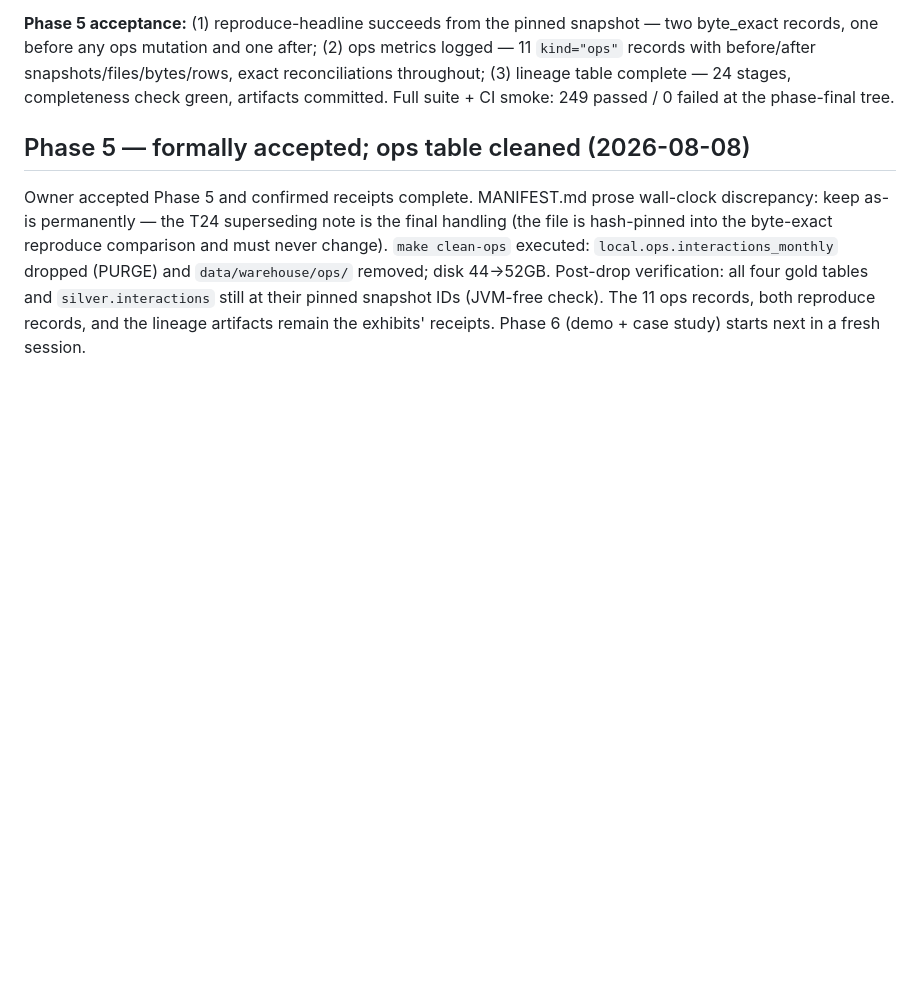
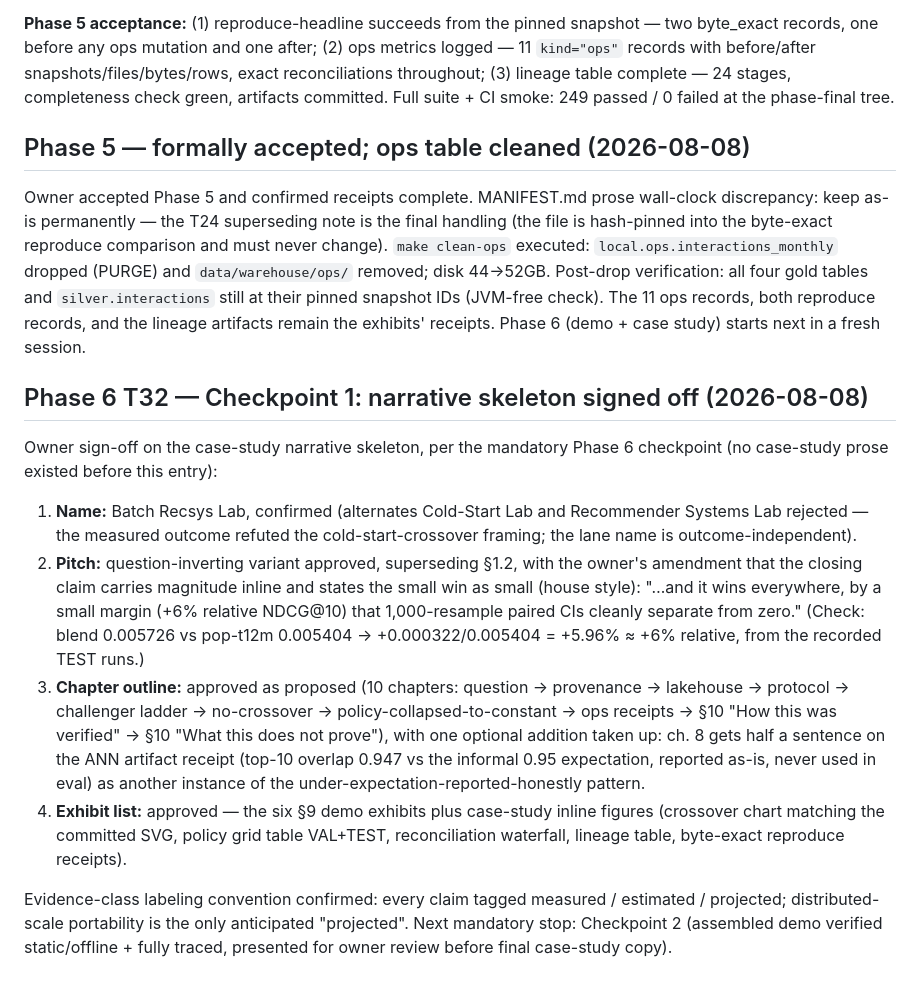
Before and after one commit to LucisZhang/crossover-study, a Markdown page: EXPERIMENT_LOG.md, the part around the change. Drawn GitHub-style; blank space fills up the shorter version.

```diff
--- a/EXPERIMENT_LOG.md
+++ b/EXPERIMENT_LOG.md
@@ -1084,3 +1084,37 @@ removed; disk 44→52GB. Post-drop verification: all four gold tables and
 The 11 ops records, both reproduce records, and the lineage artifacts remain
 the exhibits' receipts. Phase 6 (demo + case study) starts next in a fresh
 session.
+
+## Phase 6 T32 — Checkpoint 1: narrative skeleton signed off (2026-08-08)
+
+Owner sign-off on the case-study narrative skeleton, per the mandatory
+Phase 6 checkpoint (no case-study prose existed before this entry):
+
+1. **Name:** Batch Recsys Lab, confirmed (alternates Cold-Start Lab and
+   Recommender Systems Lab rejected — the measured outcome refuted the
+   cold-start-crossover framing; the lane name is outcome-independent).
+2. **Pitch:** question-inverting variant approved, superseding §1.2, with
+   the owner's amendment that the closing claim carries magnitude inline
+   and states the small win as small (house style): "…and it wins
+   everywhere, by a small margin (+6% relative NDCG@10) that
+   1,000-resample paired CIs cleanly separate from zero." (Check: blend
+   0.005726 vs pop-t12m 0.005404 → +0.000322/0.005404 = +5.96% ≈ +6%
+   relative, from the recorded TEST runs.)
+3. **Chapter outline:** approved as proposed (10 chapters: question →
+   provenance → lakehouse → protocol → challenger ladder → no-crossover →
+   policy-collapsed-to-constant → ops receipts → §10 "How this was
+   verified" → §10 "What this does not prove"), with one optional
+   addition taken up: ch. 8 gets half a sentence on the ANN artifact
+   receipt (top-10 overlap 0.947 vs the informal 0.95 expectation,
+   reported as-is, never used in eval) as another instance of the
+   under-expectation-reported-honestly pattern.
+4. **Exhibit list:** approved — the six §9 demo exhibits plus case-study
+   inline figures (crossover chart matching the committed SVG, policy
+   grid table VAL+TEST, reconciliation waterfall, lineage table,
+   byte-exact reproduce receipts).
+
+Evidence-class labeling convention confirmed: every claim tagged
+measured / estimated / projected; distributed-scale portability is the
+only anticipated "projected". Next mandatory stop: Checkpoint 2
+(assembled demo verified static/offline + fully traced, presented for
+owner review before final case-study copy).
```
Also changed, not shown: docs/case_study_draft.md (added, +182 -0 lines).
